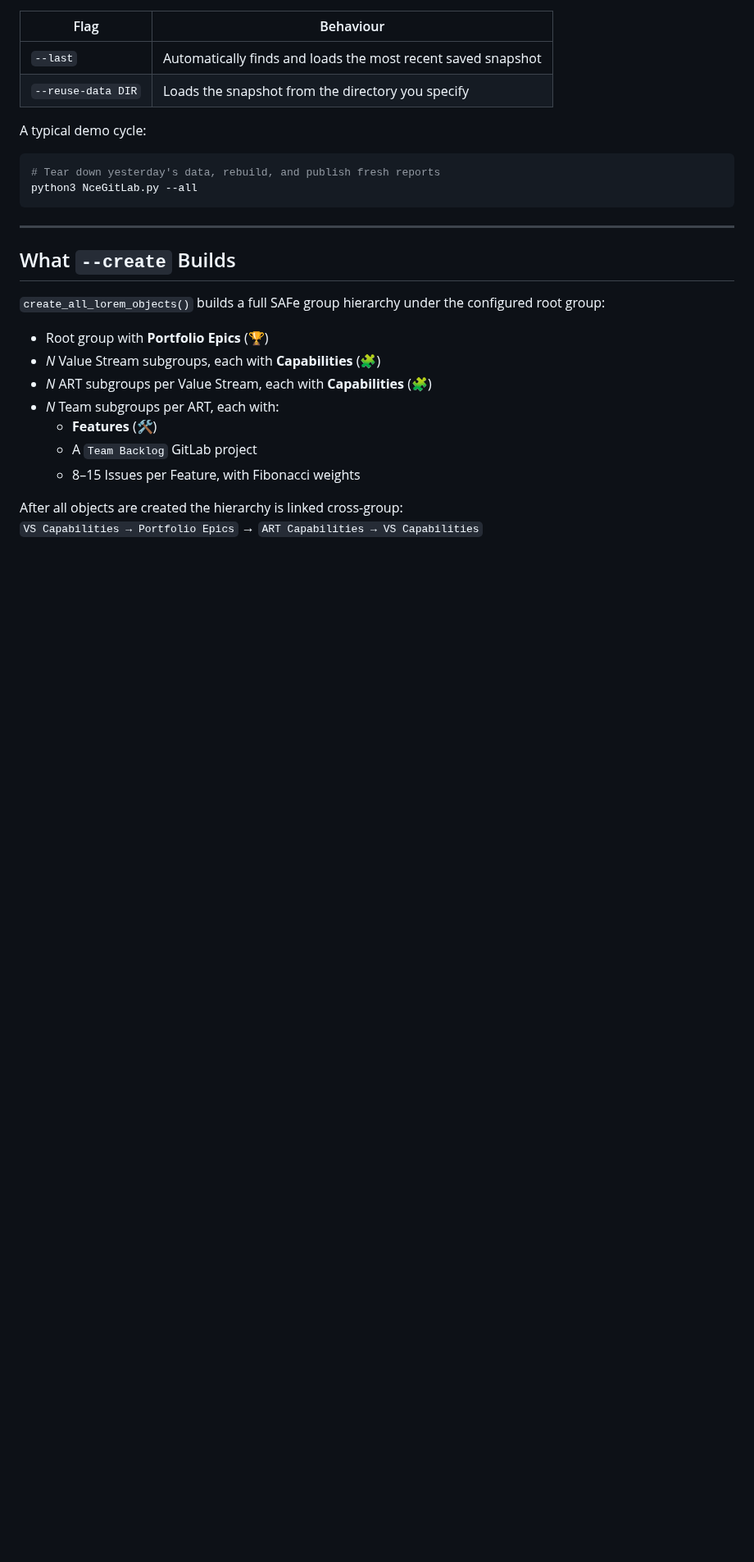
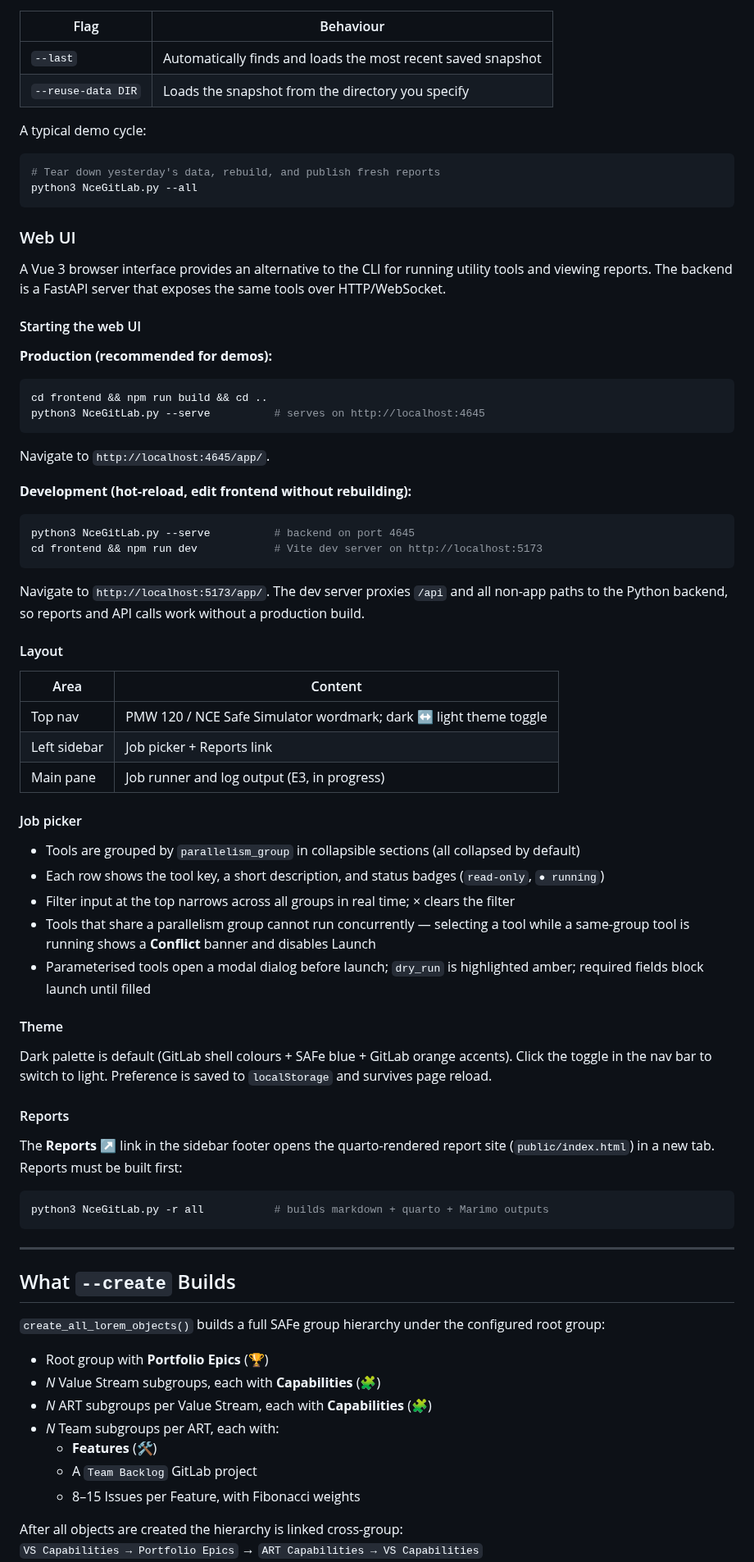
Before and after one commit to beelzabub/nce-safe-simulator, a Markdown page: README.md, the part around the change. Shown at 82% size. GitHub-like rendering; blank space fills up the shorter version.

Commit message:
Add Web UI section to README
Documents production and dev-server startup, job picker behaviour
(collapsible groups, filter, conflict banner, param dialog), theme
toggle, and reports link.

Refs #72

````diff
--- a/README.md
+++ b/README.md
@@ -254,6 +254,58 @@ A typical demo cycle:
 ```bash
 # Tear down yesterday's data, rebuild, and publish fresh reports
 python3 NceGitLab.py --all
+```
+
+### Web UI
+
+A Vue 3 browser interface provides an alternative to the CLI for running utility tools and viewing reports. The backend is a FastAPI server that exposes the same tools over HTTP/WebSocket.
+
+#### Starting the web UI
+
+**Production (recommended for demos):**
+
+```bash
+cd frontend && npm run build && cd ..
+python3 NceGitLab.py --serve          # serves on http://localhost:4645
+```
+
+Navigate to `http://localhost:4645/app/`.
+
+**Development (hot-reload, edit frontend without rebuilding):**
+
+```bash
+python3 NceGitLab.py --serve          # backend on port 4645
+cd frontend && npm run dev            # Vite dev server on http://localhost:5173
+```
+
+Navigate to `http://localhost:5173/app/`. The dev server proxies `/api` and all non-app paths to the Python backend, so reports and API calls work without a production build.
+
+#### Layout
+
+| Area | Content |
+|------|---------|
+| Top nav | PMW 120 / NCE Safe Simulator wordmark; dark ↔ light theme toggle |
+| Left sidebar | Job picker + Reports link |
+| Main pane | Job runner and log output (E3, in progress) |
+
+#### Job picker
+
+- Tools are grouped by `parallelism_group` in collapsible sections (all collapsed by default)
+- Each row shows the tool key, a short description, and status badges (`read-only`, `● running`)
+- Filter input at the top narrows across all groups in real time; × clears the filter
+- Tools that share a parallelism group cannot run concurrently — selecting a tool while a same-group tool is running shows a **Conflict** banner and disables Launch
+- Parameterised tools open a modal dialog before launch; `dry_run` is highlighted amber; required fields block launch until filled
+
+#### Theme
+
+Dark palette is default (GitLab shell colours + SAFe blue + GitLab orange accents). Click the toggle in the nav bar to switch to light. Preference is saved to `localStorage` and survives page reload.
+
+#### Reports
+
+The **Reports ↗** link in the sidebar footer opens the quarto-rendered report site (`public/index.html`) in a new tab. Reports must be built first:
+
+```bash
+python3 NceGitLab.py -r all           # builds markdown + quarto + Marimo outputs
 ```
 
 ---
````
